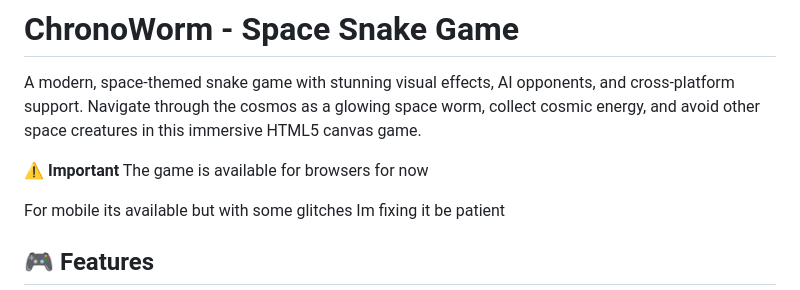
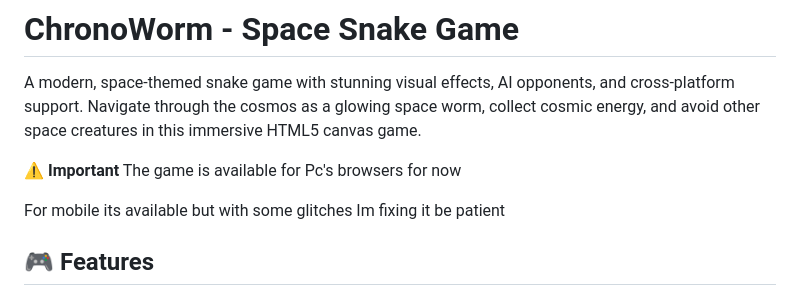
Before and after one commit to lazyxxxx-spec/ChronoWorm, a Markdown page: README.md, the part around the change. Rendered like a GitHub page.

```diff
--- a/README.md
+++ b/README.md
@@ -3,7 +3,7 @@
 A modern, space-themed snake game with stunning visual effects, AI opponents, and cross-platform support. Navigate through the cosmos as a glowing space worm, collect cosmic energy, and avoid other space creatures in this immersive HTML5 canvas game.
 
 **⚠️ Important**
-The game is available for browsers for now
+The game is available for Pc's browsers for now
 
 For mobile its available but with some glitches
 Im fixing it be patient
```
